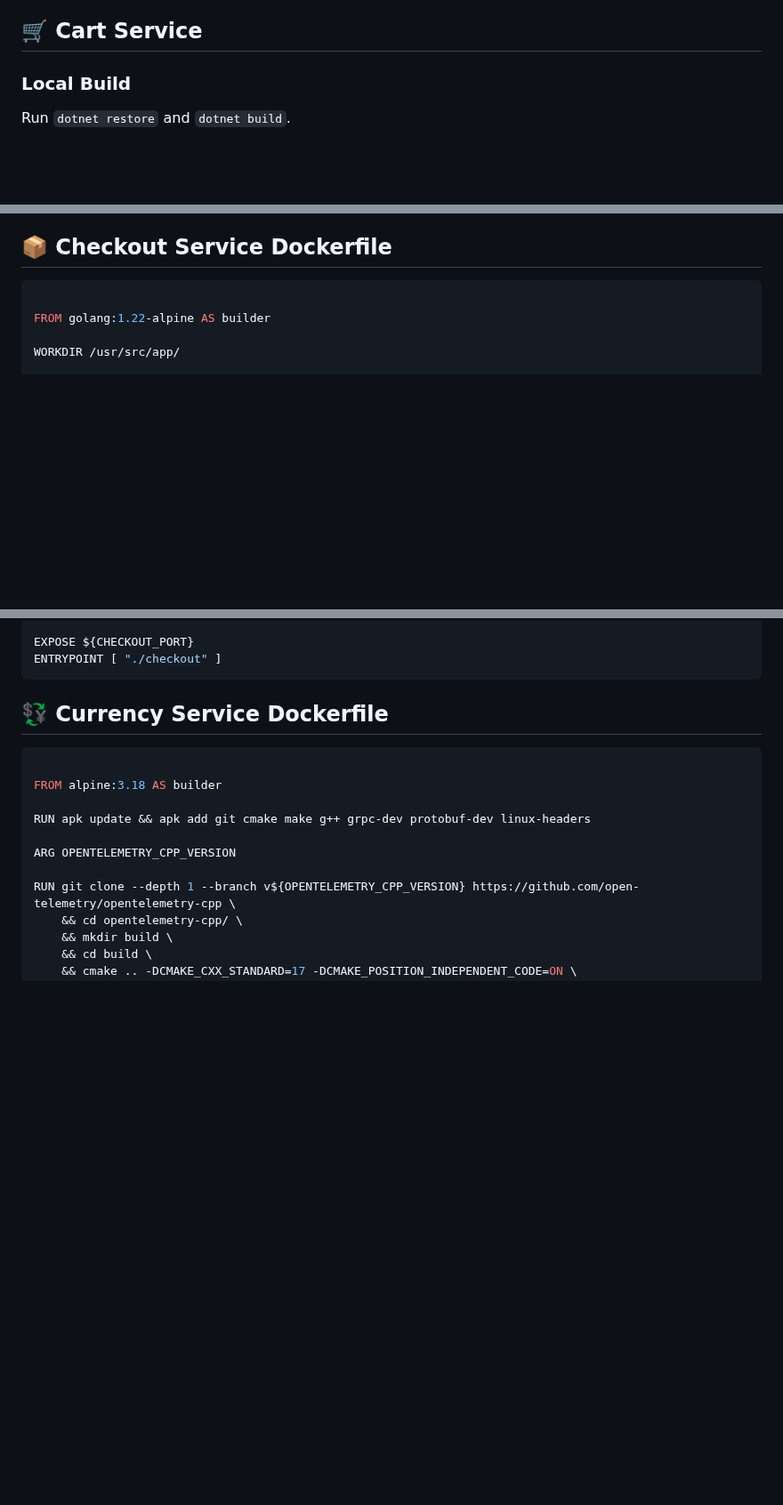
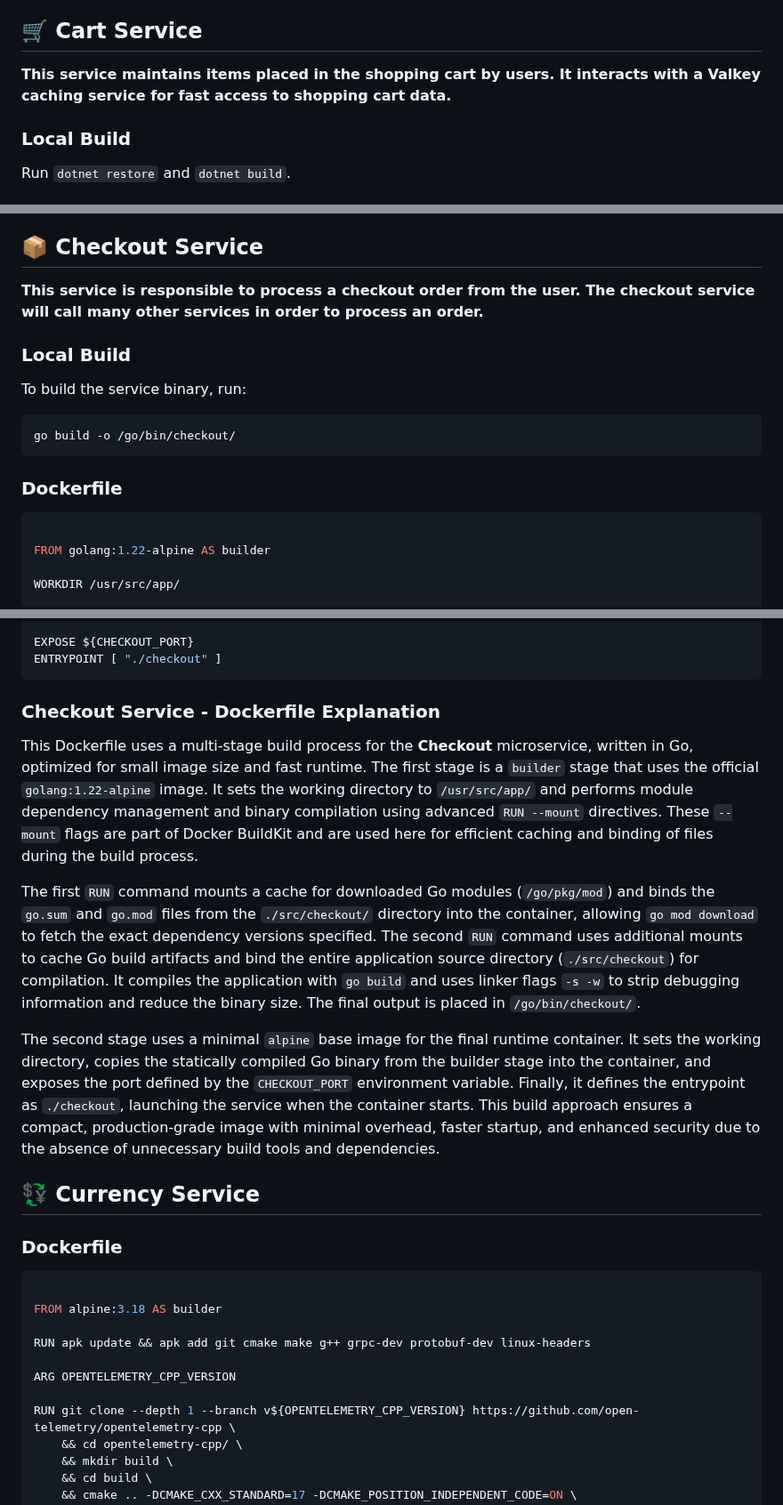
Before and after one commit to akhil27051999/Open-Telemetry-Project, a Markdown page: Section-03/Dockerfile.md, 3 parts joined by grey strips. Shown at 89% size. Drawn GitHub-style; blank space fills up the shorter version.

````diff
--- a/Section-03/Dockerfile.md
+++ b/Section-03/Dockerfile.md
@@ -133,6 +133,8 @@ The final stage uses the lighter `eclipse-temurin:21-jre` runtime image to packa
 
 ## 🛒 Cart Service
 
+**This service maintains items placed in the shopping cart by users. It interacts with a Valkey caching service for fast access to shopping cart data.**
+
 ### Local Build
 Run `dotnet restore` and `dotnet build`.
 
@@ -173,7 +175,19 @@ The build process starts with `dotnet restore`, where the `cart.csproj` project
 
 The second and final stage uses the ultra-lightweight `mcr.microsoft.com/dotnet/runtime-deps:8.0-alpine3.20` image, which only includes the minimum dependencies needed to run a .NET app. This significantly reduces the image size and attack surface. It copies the published build from the previous stage into `/usr/src/app/`, sets an environment variable `DOTNET_HOSTBUILDER__RELOADCONFIGONCHANGE=false` to disable configuration reload-on-change for performance and stability in containers, exposes the service port `${CART_PORT}`, and sets the entrypoint to run the `cart` binary directly. This structure ensures a small, secure, and performance-optimized container ready for production deployment.
 
-## 📦 Checkout Service Dockerfile
+## 📦 Checkout Service
+
+**This service is responsible to process a checkout order from the user. The checkout service will call many other services in order to process an order.**
+
+### Local Build
+
+To build the service binary, run:
+
+```sh
+go build -o /go/bin/checkout/
+```
+
+### Dockerfile
 
 ```Dockerfile
 
@@ -200,7 +214,18 @@ COPY --from=builder /go/bin/checkout/ ./
 EXPOSE ${CHECKOUT_PORT}
 ENTRYPOINT [ "./checkout" ]
 ```
-## 💱 Currency Service Dockerfile
+
+### Checkout Service - Dockerfile Explanation
+
+This Dockerfile uses a multi-stage build process for the **Checkout** microservice, written in Go, optimized for small image size and fast runtime. The first stage is a `builder` stage that uses the official `golang:1.22-alpine` image. It sets the working directory to `/usr/src/app/` and performs module dependency management and binary compilation using advanced `RUN --mount` directives. These `--mount` flags are part of Docker BuildKit and are used here for efficient caching and binding of files during the build process.
+
+The first `RUN` command mounts a cache for downloaded Go modules (`/go/pkg/mod`) and binds the `go.sum` and `go.mod` files from the `./src/checkout/` directory into the container, allowing `go mod download` to fetch the exact dependency versions specified. The second `RUN` command uses additional mounts to cache Go build artifacts and bind the entire application source directory (`./src/checkout`) for compilation. It compiles the application with `go build` and uses linker flags `-s -w` to strip debugging information and reduce the binary size. The final output is placed in `/go/bin/checkout/`.
+
+The second stage uses a minimal `alpine` base image for the final runtime container. It sets the working directory, copies the statically compiled Go binary from the builder stage into the container, and exposes the port defined by the `CHECKOUT_PORT` environment variable. Finally, it defines the entrypoint as `./checkout`, launching the service when the container starts. This build approach ensures a compact, production-grade image with minimal overhead, faster startup, and enhanced security due to the absence of unnecessary build tools and dependencies.
+
+## 💱 Currency Service
+
+### Dockerfile
 
 ```Dockerfile
 
````
Also changed, not shown: other parts of Section-03/Dockerfile.md (+13 -0 lines).
